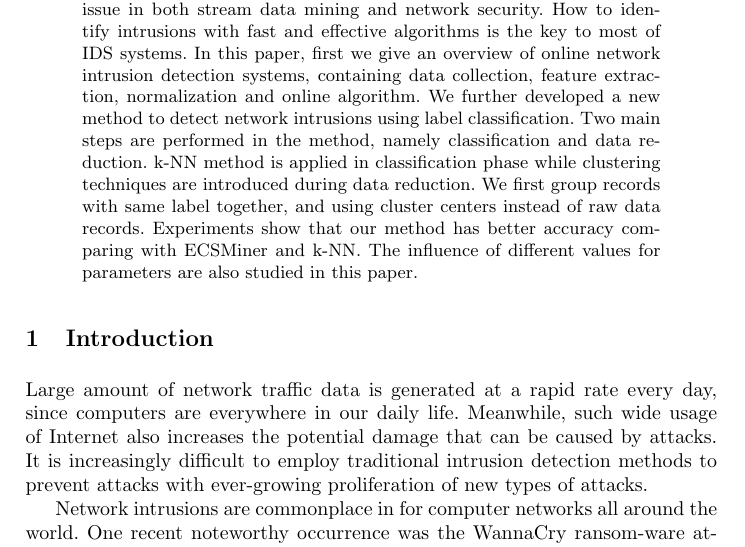
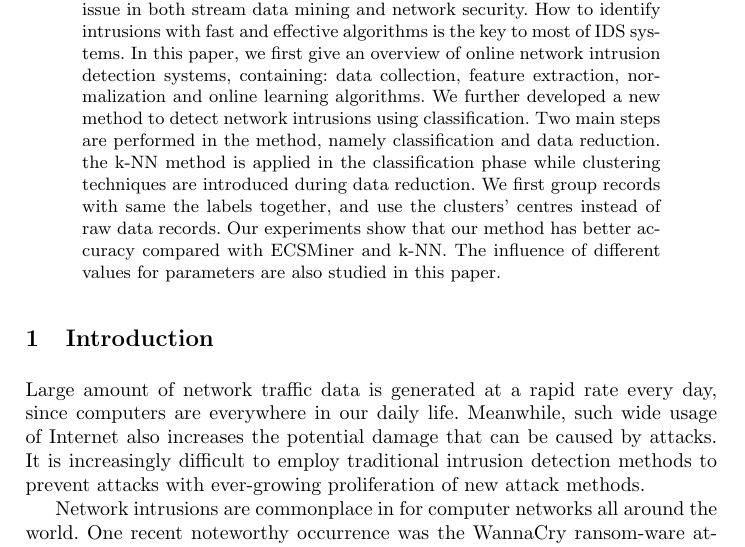
Before and after one commit to yestinchen/dmproject, a LaTeX paper (doc/Adaptive online network intrusion detection.tex): part of page 1 of 13, cut so that both start at the same text. Compiled offline with pdfLaTeX.

Commit message:
Edited Abstract [WIP]

```diff
--- a/doc/Adaptive online network intrusion detection.tex
+++ b/doc/Adaptive online network intrusion detection.tex
@@ -31,13 +31,13 @@
 	{\tiny }
 	\begin{abstract} \label{abstract}
 
-		Online network intrusion detection has been an important issue in both stream data mining and network security. How to identify intrusions with fast and effective algorithms is the key to most of IDS systems. In this paper, first we give an overview of online network intrusion detection systems, containing data collection, feature extraction, normalization and online algorithm. We further developed a new method to detect network intrusions using label classification. Two main steps are performed in the method, namely classification and data reduction. k-NN method is applied in classification phase while clustering techniques are introduced during data reduction. We first group records with same label together, and using cluster centers instead of raw data records.  Experiments show that our method has better accuracy comparing with ECSMiner and k-NN. The influence of different values for parameters are also studied in this paper.
+		Online network intrusion detection has been an important issue in both stream data mining and network security. How to identify intrusions with fast and effective algorithms is the key to most of IDS systems. In this paper, we first give an overview of online network intrusion detection systems, containing: data collection, feature extraction, normalization and online learning algorithms. We further developed a new method to detect network intrusions using classification. Two main steps are performed in the method, namely classification and data reduction. the k-NN method is applied in the classification phase while clustering techniques are introduced during data reduction. We first group records with same the labels together, and use the clusters' centres instead of raw data records. Our experiments show that our method has better accuracy compared with ECSMiner and k-NN. The influence of different values for parameters are also studied in this paper.
 
 	\end{abstract}
 
 	\section{Introduction} \label{introduction}
 
-	Large amount of network traffic data is generated at a rapid rate every day, since computers are everywhere in our daily life. Meanwhile, such wide usage of Internet also increases the potential damage that can be caused by attacks. It is increasingly difficult to employ traditional intrusion detection methods to prevent attacks with ever-growing proliferation of new types of attacks.
+	Large amount of network traffic data is generated at a rapid rate every day, since computers are everywhere in our daily life. Meanwhile, such wide usage of Internet also increases the potential damage that can be caused by attacks. It is increasingly difficult to employ traditional intrusion detection methods to prevent attacks with ever-growing proliferation of new attack methods.
 
 	Network intrusions are commonplace in for computer networks all around the world. One recent noteworthy occurrence was the WannaCry ransom-ware attack in May 2017. The attack was estimated to have affected more than 300,000 computers in 150 countries, affecting: hospitals, telecommunications, manufacturers, railways, banks, refineries, universities, and government departments as well as thousands of other organizations and businesses \cite{Cameron2017}, \cite{Hern2017}, \cite{Eyerys2017}. Another prominent example of network intrusion in recent years was the Sony Pictures hack of 2014, in which hackers stole and leaked to the Internet thousands of confidential documents from the film studio, including: employee personnel files, emails between employees, salary information of executives, copies of unreleased films and other information \cite{Siboni2014}. These attacks and many others highlight the importance and necessity of intrusion detection in computer networks.
 
```
